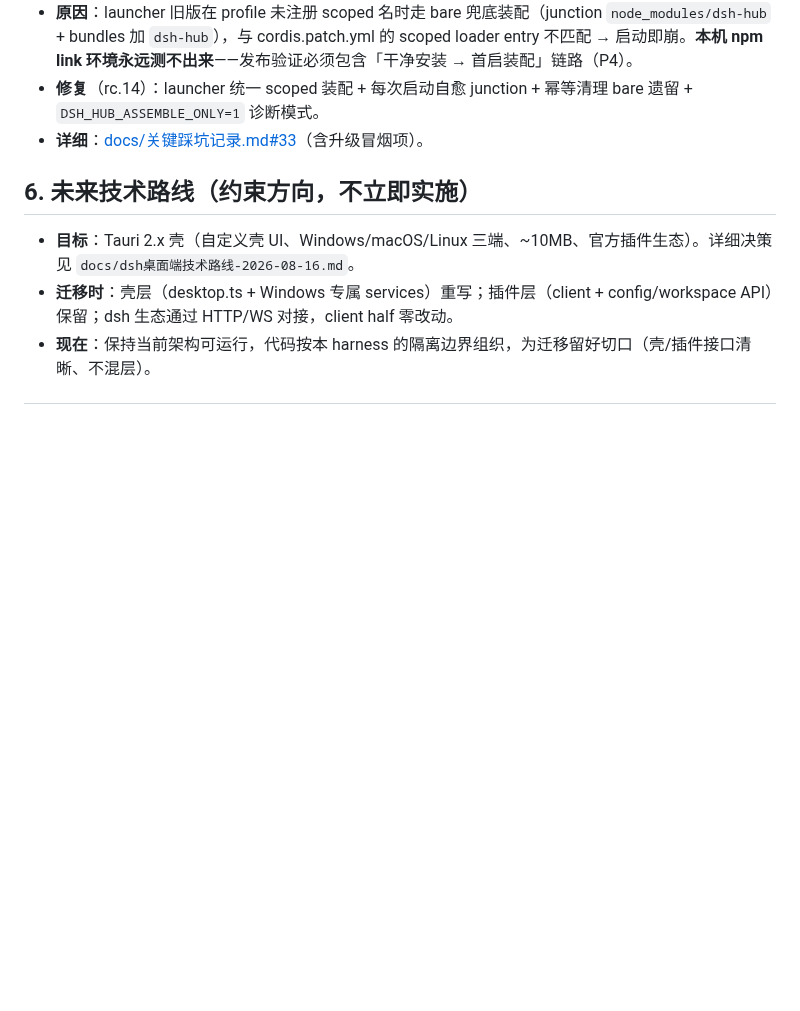
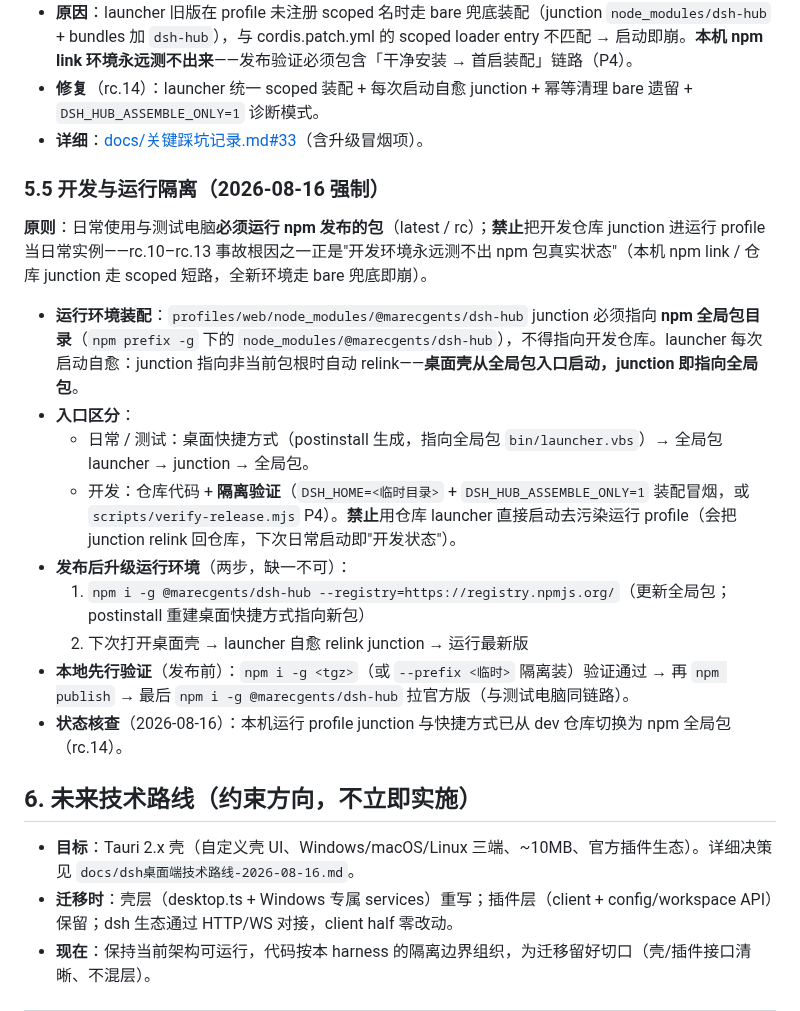
Before and after one commit to MarecGents/deepseek-harness-hub, a Markdown page: AGENTS.md, the part around the change. Drawn GitHub-style; blank space fills up the shorter version.

Commit message:
docs(AGENTS): development/runtime isolation — runtime runs npm-published package only
§5.5 开发与运行隔离（强制）: 日常使用/测试电脑必须运行 npm 发布包（latest/rc），禁止把 dev 仓库 junction 进运行 profile 当日常实例；开发验证一律隔离 DSH_HOME；发布后两步升级（npm i -g → 下次启动 launcher 自愈 relink）

```diff
--- a/AGENTS.md
+++ b/AGENTS.md
@@ -173,6 +173,20 @@ git checkout dev-v2 && git merge main && git push origin dev-v2   # dev-v2 有
 - **修复**（rc.14）：launcher 统一 scoped 装配 + 每次启动自愈 junction + 幂等清理 bare 遗留 + `DSH_HUB_ASSEMBLE_ONLY=1` 诊断模式。
 - **详细**：[docs/关键踩坑记录.md#33](docs/关键踩坑记录.md)（含升级冒烟项）。
 
+### 5.5 开发与运行隔离（2026-08-16 强制）
+
+**原则**：日常使用与测试电脑**必须运行 npm 发布的包**（latest / rc）；**禁止**把开发仓库 junction 进运行 profile 当日常实例——rc.10–rc.13 事故根因之一正是"开发环境永远测不出 npm 包真实状态"（本机 npm link / 仓库 junction 走 scoped 短路，全新环境走 bare 兜底即崩）。
+
+- **运行环境装配**：`profiles/web/node_modules/@marecgents/dsh-hub` junction 必须指向 **npm 全局包目录**（`npm prefix -g` 下的 `node_modules/@marecgents/dsh-hub`），不得指向开发仓库。launcher 每次启动自愈：junction 指向非当前包根时自动 relink——**桌面壳从全局包入口启动，junction 即指向全局包**。
+- **入口区分**：
+  - 日常 / 测试：桌面快捷方式（postinstall 生成，指向全局包 `bin/launcher.vbs`）→ 全局包 launcher → junction → 全局包。
+  - 开发：仓库代码 + **隔离验证**（`DSH_HOME=<临时目录>` + `DSH_HUB_ASSEMBLE_ONLY=1` 装配冒烟，或 `scripts/verify-release.mjs` P4）。**禁止**用仓库 launcher 直接启动去污染运行 profile（会把 junction relink 回仓库，下次日常启动即"开发状态"）。
+- **发布后升级运行环境**（两步，缺一不可）：
+  1. `npm i -g @marecgents/dsh-hub --registry=https://registry.npmjs.org/`（更新全局包；postinstall 重建桌面快捷方式指向新包）
+  2. 下次打开桌面壳 → launcher 自愈 relink junction → 运行最新版
+- **本地先行验证**（发布前）：`npm i -g <tgz>`（或 `--prefix <临时>` 隔离装）验证通过 → 再 `npm publish` → 最后 `npm i -g @marecgents/dsh-hub` 拉官方版（与测试电脑同链路）。
+- **状态核查**（2026-08-16）：本机运行 profile junction 与快捷方式已从 dev 仓库切换为 npm 全局包（rc.14）。
+
 ## 6. 未来技术路线（约束方向，不立即实施）
 
 - **目标**：Tauri 2.x 壳（自定义壳 UI、Windows/macOS/Linux 三端、~10MB、官方插件生态）。详细决策见 `docs/dsh桌面端技术路线-2026-08-16.md`。
```
